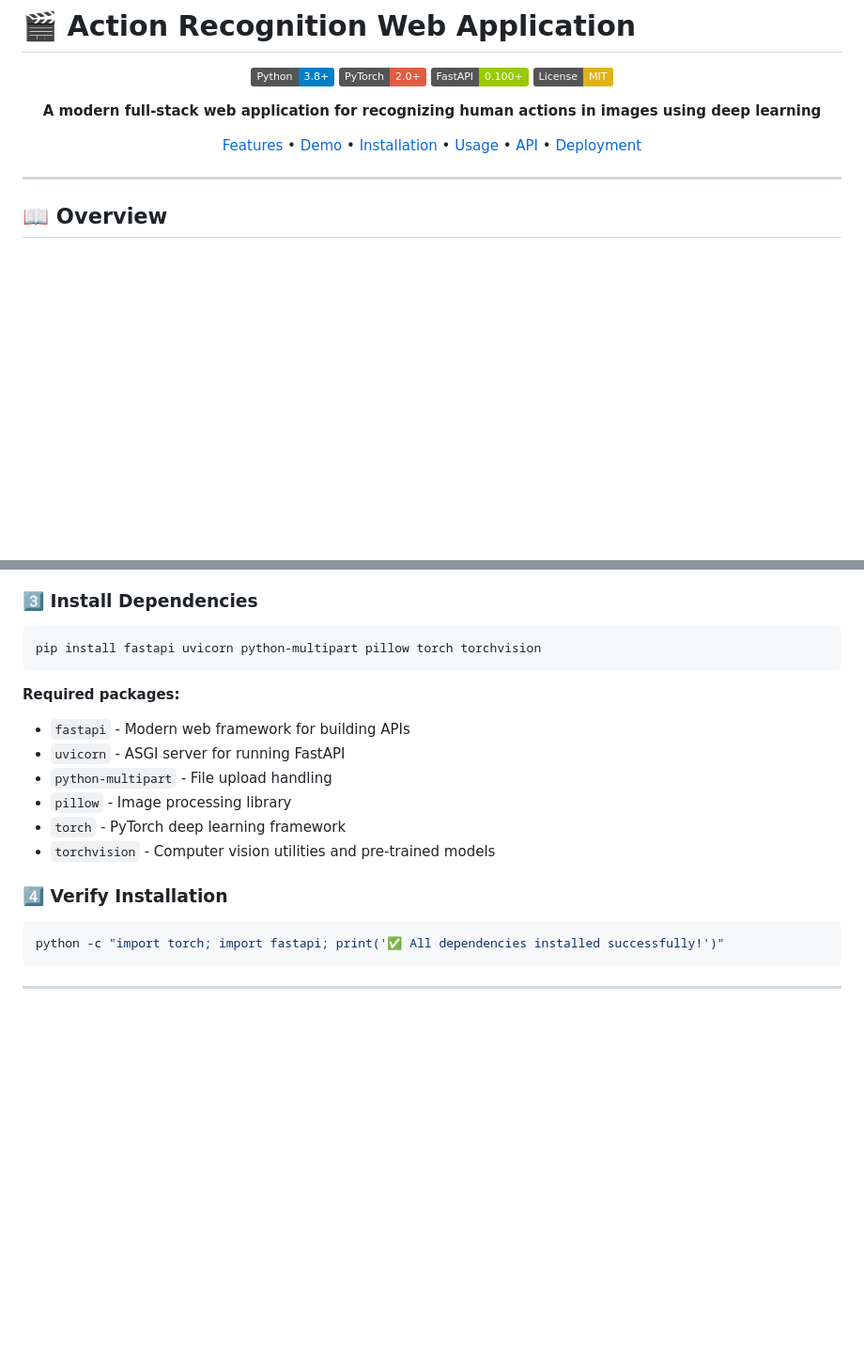
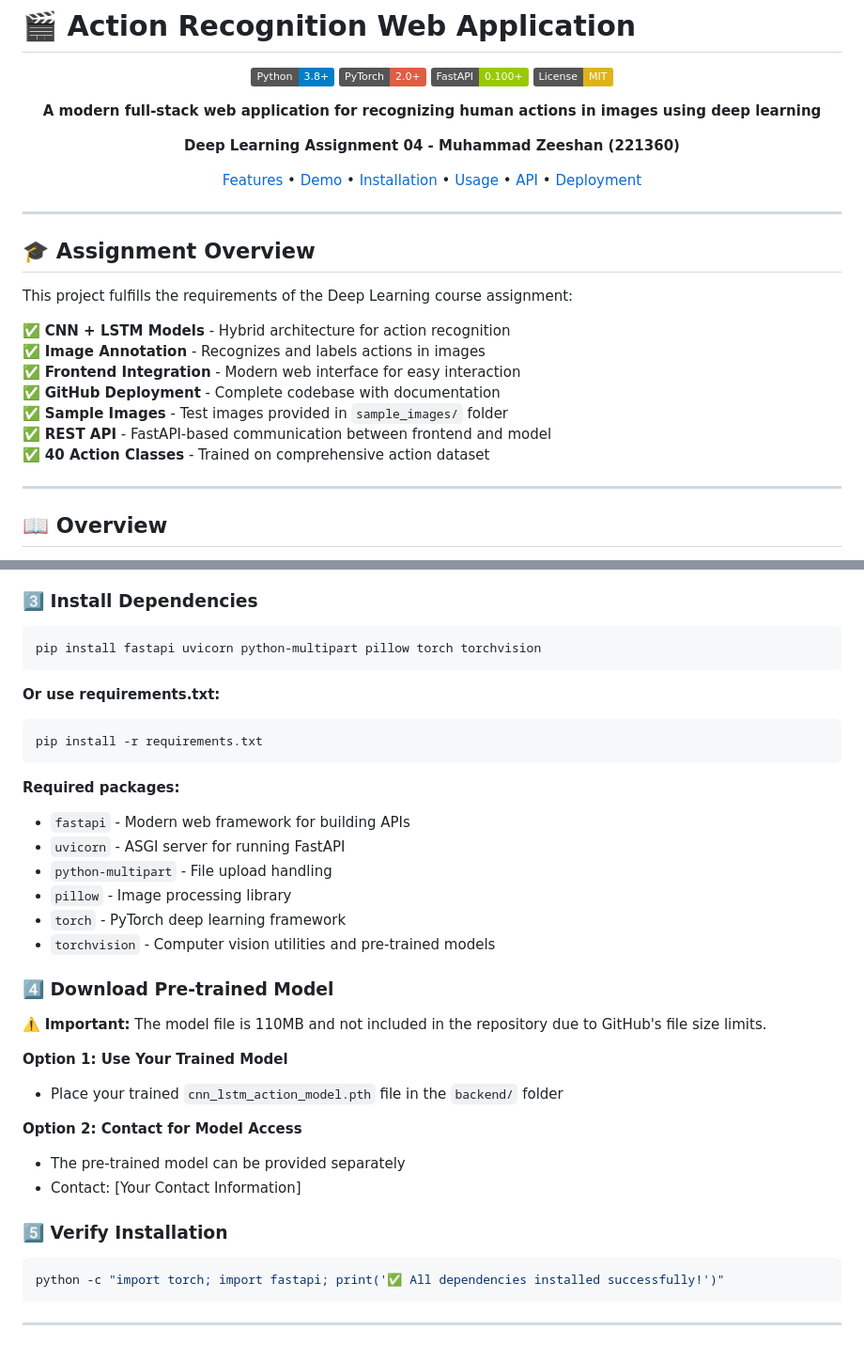
Before and after one commit to zeeshanAsghar02/action-recognition-app, a Markdown page: README.md, 2 parts joined by grey strips. Shown at 94% size. GitHub-like rendering; badges without logos; blank space fills up the shorter version.

Commit message:
Add assignment details, sample_images folder, and model download instructions

````diff
--- a/README.md
+++ b/README.md
@@ -9,9 +9,25 @@
 
 **A modern full-stack web application for recognizing human actions in images using deep learning**
 
+**Deep Learning Assignment 04 - Muhammad Zeeshan (221360)**
+
 [Features](#-features) • [Demo](#-demo) • [Installation](#-installation) • [Usage](#-usage) • [API](#-api-documentation) • [Deployment](#-deployment)
 
 </div>
+
+---
+
+## 🎓 Assignment Overview
+
+This project fulfills the requirements of the Deep Learning course assignment:
+
+✅ **CNN + LSTM Models** - Hybrid architecture for action recognition
+✅ **Image Annotation** - Recognizes and labels actions in images
+✅ **Frontend Integration** - Modern web interface for easy interaction
+✅ **GitHub Deployment** - Complete codebase with documentation
+✅ **Sample Images** - Test images provided in `sample_images/` folder
+✅ **REST API** - FastAPI-based communication between frontend and model
+✅ **40 Action Classes** - Trained on comprehensive action dataset
 
 ---
 
@@ -145,6 +161,11 @@ source venv/bin/activate
 pip install fastapi uvicorn python-multipart pillow torch torchvision
 ```
 
+**Or use requirements.txt:**
+```bash
+pip install -r requirements.txt
+```
+
 **Required packages:**
 - `fastapi` - Modern web framework for building APIs
 - `uvicorn` - ASGI server for running FastAPI
@@ -153,7 +174,18 @@ pip install fastapi uvicorn python-multipart pillow torch torchvision
 - `torch` - PyTorch deep learning framework
 - `torchvision` - Computer vision utilities and pre-trained models
 
-### 4️⃣ Verify Installation
+### 4️⃣ Download Pre-trained Model
+
+⚠️ **Important:** The model file is 110MB and not included in the repository due to GitHub's file size limits.
+
+**Option 1: Use Your Trained Model**
+- Place your trained `cnn_lstm_action_model.pth` file in the `backend/` folder
+
+**Option 2: Contact for Model Access**
+- The pre-trained model can be provided separately
+- Contact: [Your Contact Information]
+
+### 5️⃣ Verify Installation
 
 ```bash
 python -c "import torch; import fastapi; print('✅ All dependencies installed successfully!')"
````
Also changed, not shown: sample_images/README.md (added, +31 -0 lines).
